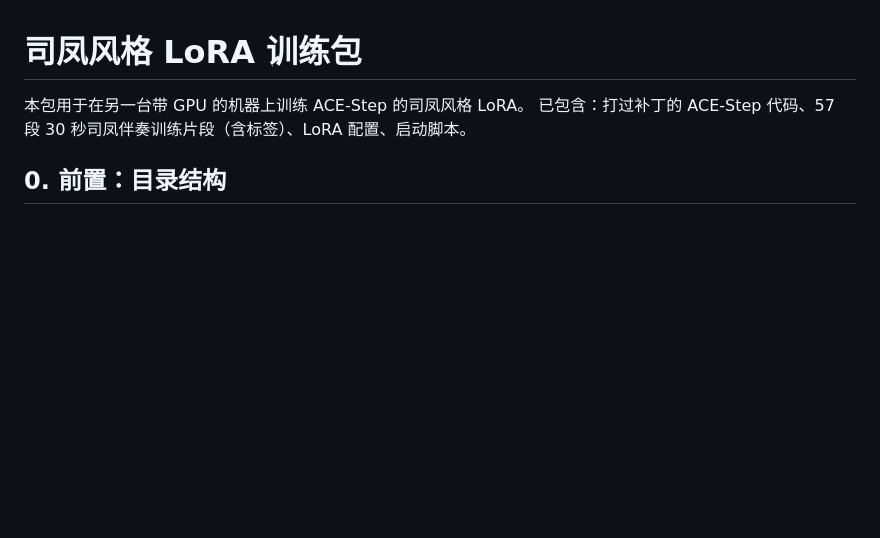
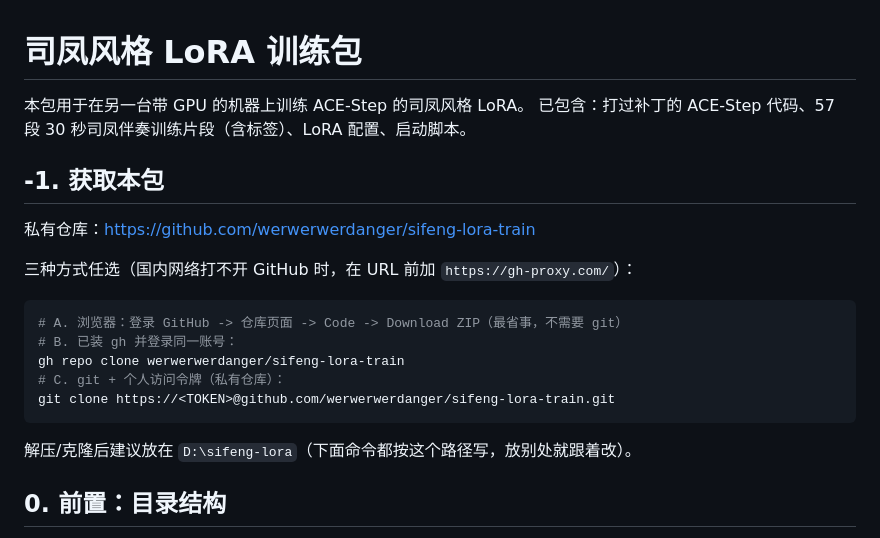
Before and after one commit to werwerwerdanger/sifeng-lora-train, a Markdown page: README_TRAIN.md, the part around the change. GitHub-like rendering; blank space fills up the shorter version.

Commit message:
docs: add clone instructions (private repo, gh / token / zip)

````diff
--- a/README_TRAIN.md
+++ b/README_TRAIN.md
@@ -2,6 +2,22 @@
 
 本包用于在另一台带 GPU 的机器上训练 ACE-Step 的司凤风格 LoRA。
 已包含：打过补丁的 ACE-Step 代码、57 段 30 秒司凤伴奏训练片段（含标签）、LoRA 配置、启动脚本。
+
+## -1. 获取本包
+
+私有仓库：https://github.com/werwerwerdanger/sifeng-lora-train
+
+三种方式任选（国内网络打不开 GitHub 时，在 URL 前加 `https://gh-proxy.com/`）：
+
+```bash
+# A. 浏览器：登录 GitHub -> 仓库页面 -> Code -> Download ZIP（最省事，不需要 git）
+# B. 已装 gh 并登录同一账号：
+gh repo clone werwerwerdanger/sifeng-lora-train
+# C. git + 个人访问令牌（私有仓库）：
+git clone https://<TOKEN>@github.com/werwerwerdanger/sifeng-lora-train.git
+```
+
+解压/克隆后建议放在 `D:\sifeng-lora`（下面命令都按这个路径写，放别处就跟着改）。
 
 ## 0. 前置：目录结构
 
````
